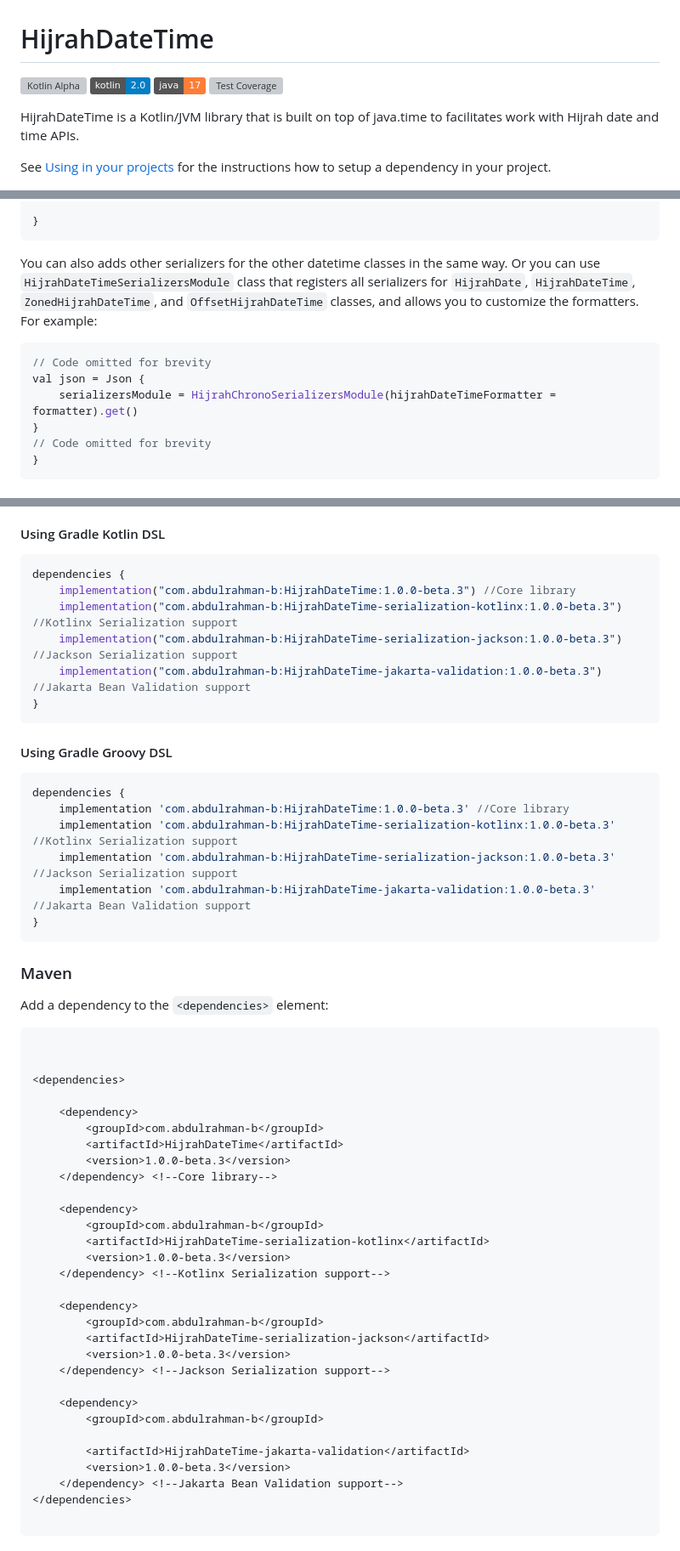
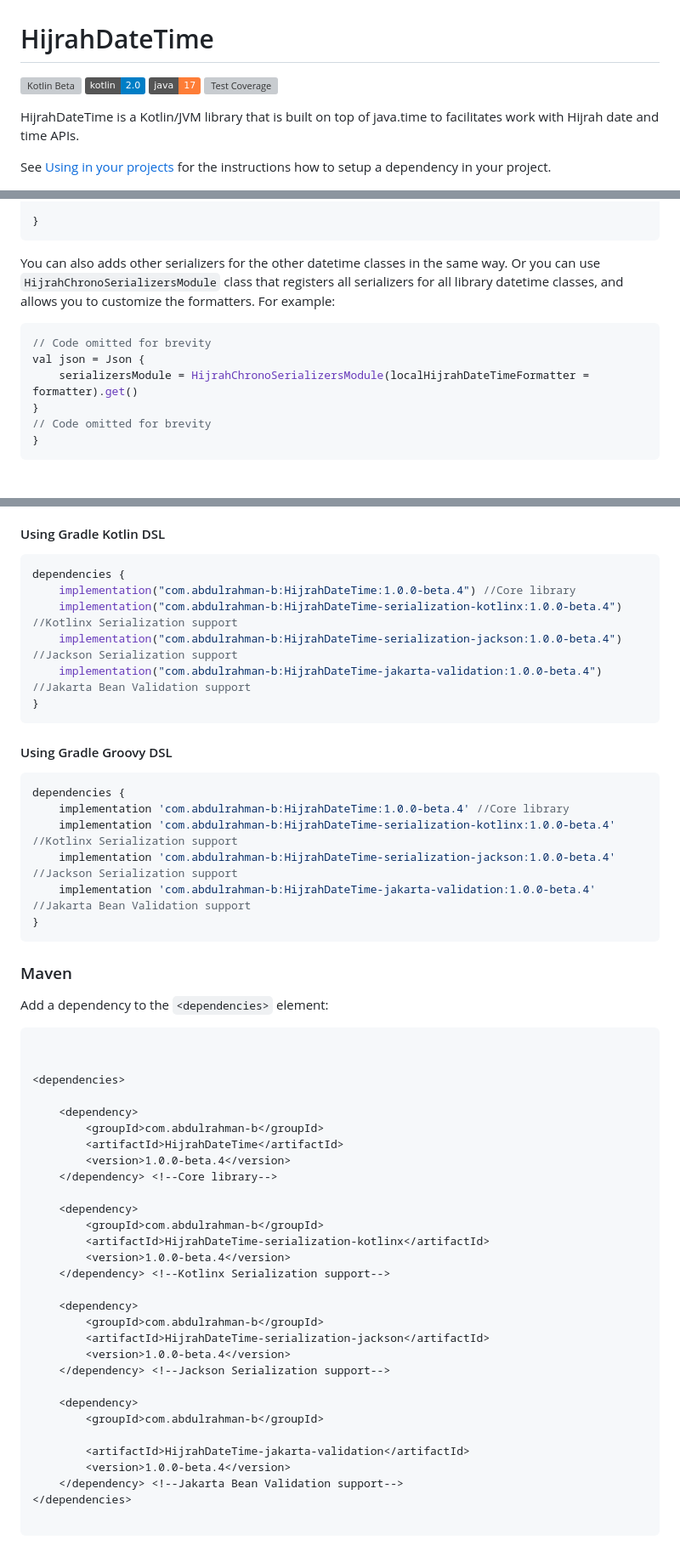
Before and after one commit to abdulrahman-b0/HijrahDateTime, a Markdown page: README.md, 3 parts joined by grey strips. Shown at 85% size. Drawn GitHub-style; badges without logos; grey boxes are pictures that could not be loaded.

````diff
--- a/README.md
+++ b/README.md
@@ -1,9 +1,9 @@
 # HijrahDateTime
 
-[![Kotlin Alpha](https://kotl.in/badges/beta.svg)]()
+[![Kotlin Beta](https://kotl.in/badges/beta.svg)]()
 [![Kotlin](https://img.shields.io/badge/kotlin-2.0-blue.svg?logo=kotlin)]()
 [![Java](https://img.shields.io/badge/java-17-orange.svg?logo=java)]()
-[![Test Coverage](https://s3.amazonaws.com/assets.coveralls.io/badges/coveralls_93.svg)]()
+[![Test Coverage](https://s3.amazonaws.com/assets.coveralls.io/badges/coveralls_99.svg)]()
 
 HijrahDateTime is a Kotlin/JVM library that is built on top of java.time to facilitates work with Hijrah date and time APIs.
 
@@ -157,12 +188,12 @@ fun main() {
 }
 ```
 
-You can also adds other serializers for the other datetime classes in the same way. Or you can use `HijrahDateTimeSerializersModule` class that registers all serializers for `HijrahDate`, `HijrahDateTime`, `ZonedHijrahDateTime`, and `OffsetHijrahDateTime` classes, and allows you to customize the formatters. For example:
+You can also adds other serializers for the other datetime classes in the same way. Or you can use `HijrahChronoSerializersModule` class that registers all serializers for all library datetime classes, and allows you to customize the formatters. For example:
 
 ```kotlin
 // Code omitted for brevity
 val json = Json {
-    serializersModule = HijrahChronoSerializersModule(hijrahDateTimeFormatter = formatter).get()
+    serializersModule = HijrahChronoSerializersModule(localHijrahDateTimeFormatter = formatter).get()
 }
 // Code omitted for brevity
 }
@@ -275,20 +308,20 @@ repositories {
 #### Using Gradle Kotlin DSL
 ```kotlin build.gradle.kts
 dependencies {
-    implementation("com.abdulrahman-b:HijrahDateTime:1.0.0-beta.3") //Core library
-    implementation("com.abdulrahman-b:HijrahDateTime-serialization-kotlinx:1.0.0-beta.3") //Kotlinx Serialization support
-    implementation("com.abdulrahman-b:HijrahDateTime-serialization-jackson:1.0.0-beta.3") //Jackson Serialization support
-    implementation("com.abdulrahman-b:HijrahDateTime-jakarta-validation:1.0.0-beta.3") //Jakarta Bean Validation support
+    implementation("com.abdulrahman-b:HijrahDateTime:1.0.0-beta.4") //Core library
+    implementation("com.abdulrahman-b:HijrahDateTime-serialization-kotlinx:1.0.0-beta.4") //Kotlinx Serialization support
+    implementation("com.abdulrahman-b:HijrahDateTime-serialization-jackson:1.0.0-beta.4") //Jackson Serialization support
+    implementation("com.abdulrahman-b:HijrahDateTime-jakarta-validation:1.0.0-beta.4") //Jakarta Bean Validation support
 }
 ```
 
 #### Using Gradle Groovy DSL
 ```groovy build.gradle
 dependencies {
-    implementation 'com.abdulrahman-b:HijrahDateTime:1.0.0-beta.3' //Core library
-    implementation 'com.abdulrahman-b:HijrahDateTime-serialization-kotlinx:1.0.0-beta.3' //Kotlinx Serialization support
-    implementation 'com.abdulrahman-b:HijrahDateTime-serialization-jackson:1.0.0-beta.3' //Jackson Serialization support
-    implementation 'com.abdulrahman-b:HijrahDateTime-jakarta-validation:1.0.0-beta.3' //Jakarta Bean Validation support
+    implementation 'com.abdulrahman-b:HijrahDateTime:1.0.0-beta.4' //Core library
+    implementation 'com.abdulrahman-b:HijrahDateTime-serialization-kotlinx:1.0.0-beta.4' //Kotlinx Serialization support
+    implementation 'com.abdulrahman-b:HijrahDateTime-serialization-jackson:1.0.0-beta.4' //Jackson Serialization support
+    implementation 'com.abdulrahman-b:HijrahDateTime-jakarta-validation:1.0.0-beta.4' //Jakarta Bean Validation support
 }
 ```
 
@@ -304,26 +337,26 @@ Add a dependency to the `<dependencies>` element:
     <dependency>
         <groupId>com.abdulrahman-b</groupId>
         <artifactId>HijrahDateTime</artifactId>
-        <version>1.0.0-beta.3</version>
+        <version>1.0.0-beta.4</version>
     </dependency> <!--Core library-->
 
     <dependency>
         <groupId>com.abdulrahman-b</groupId>
         <artifactId>HijrahDateTime-serialization-kotlinx</artifactId>
-        <version>1.0.0-beta.3</version>
+        <version>1.0.0-beta.4</version>
     </dependency> <!--Kotlinx Serialization support-->
 
     <dependency>
         <groupId>com.abdulrahman-b</groupId>
         <artifactId>HijrahDateTime-serialization-jackson</artifactId>
-        <version>1.0.0-beta.3</version>
+        <version>1.0.0-beta.4</version>
     </dependency> <!--Jackson Serialization support-->
 
     <dependency>
         <groupId>com.abdulrahman-b</groupId>
 
         <artifactId>HijrahDateTime-jakarta-validation</artifactId>
-        <version>1.0.0-beta.3</version>
+        <version>1.0.0-beta.4</version>
     </dependency> <!--Jakarta Bean Validation support-->
 </dependencies>
 
````
Also changed, not shown: other parts of README.md (+39 -6 lines).
